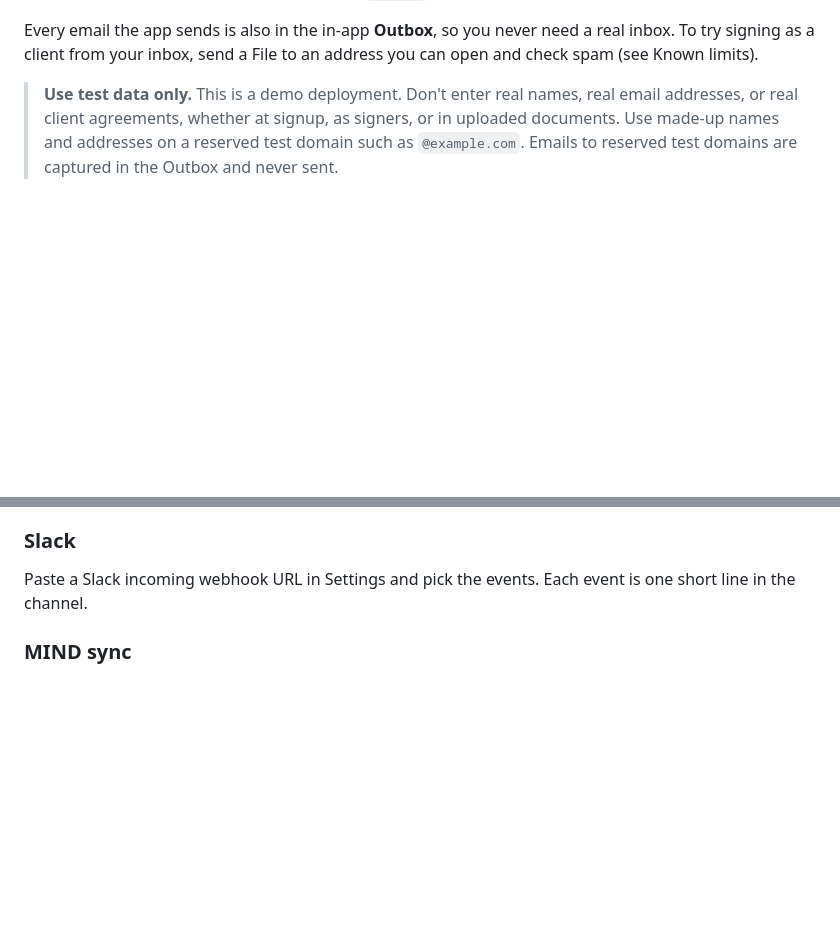
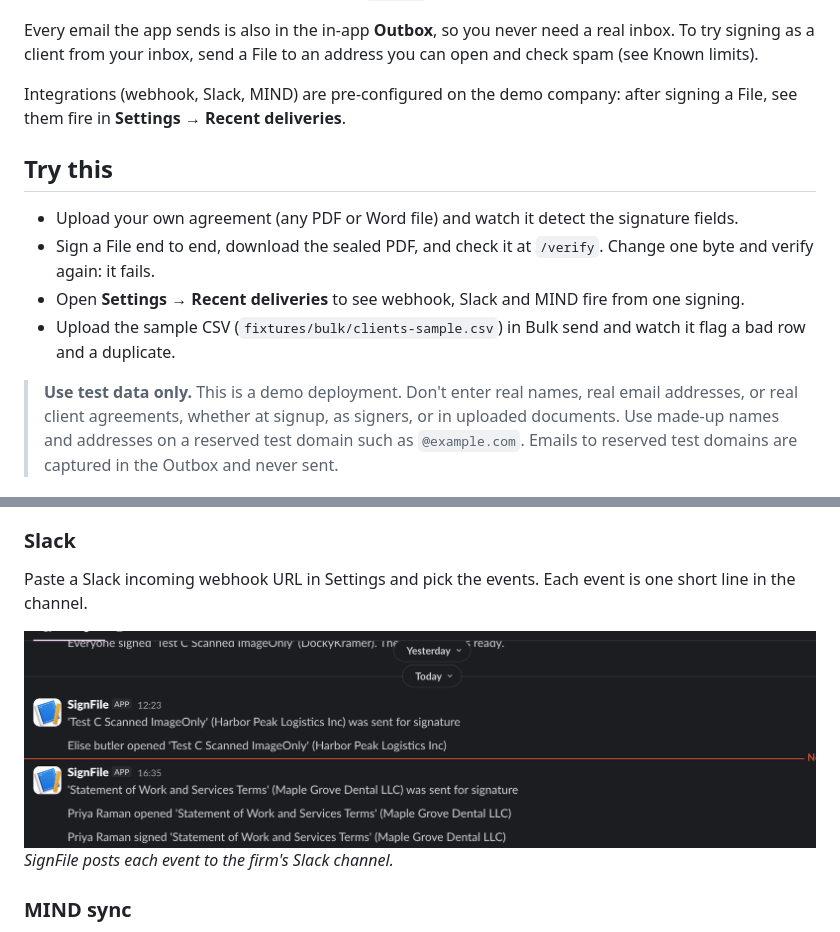
Before and after one commit to AryanTalati/signfile, a Markdown page: README.md, 2 parts joined by grey strips. Rendered like a GitHub page; pictures changed too: docs/slack-notifications.png (added); blank space fills up the shorter version.

```diff
--- a/README.md
+++ b/README.md
@@ -27,6 +27,15 @@ You can also click **Log in to the demo** on the login page, or create your own
 6. Download the sealed PDF and check it at `/verify`.
 
 Every email the app sends is also in the in-app **Outbox**, so you never need a real inbox. To try signing as a client from your inbox, send a File to an address you can open and check spam (see Known limits).
+
+Integrations (webhook, Slack, MIND) are pre-configured on the demo company: after signing a File, see them fire in **Settings → Recent deliveries**.
+
+## Try this
+
+- Upload your own agreement (any PDF or Word file) and watch it detect the signature fields.
+- Sign a File end to end, download the sealed PDF, and check it at `/verify`. Change one byte and verify again: it fails.
+- Open **Settings → Recent deliveries** to see webhook, Slack and MIND fire from one signing.
+- Upload the sample CSV (`fixtures/bulk/clients-sample.csv`) in Bulk send and watch it flag a bad row and a duplicate.
 
 > **Use test data only.** This is a demo deployment. Don't enter real names, real email addresses, or real client agreements, whether at signup, as signers, or in uploaded documents. Use made-up names and addresses on a reserved test domain such as `@example.com`. Emails to reserved test domains are captured in the Outbox and never sent.
 
@@ -137,6 +146,9 @@ Return any 2xx to acknowledge. Anything else, or no answer within 10 seconds, is
 
 Paste a Slack incoming webhook URL in Settings and pick the events. Each event is one short line in the channel.
 
+![SignFile posts each event to the firm's Slack channel.](docs/slack-notifications.png)
+*SignFile posts each event to the firm's Slack channel.*
+
 ### MIND sync
 
 When a File completes, SignFile can save it as one private document in the firm's MIND (off by default; each firm adds its own MIND API key in **Settings**). The document carries the client, agreement version, key terms, signers and dates, and a link to `/verify`. It never sends signer emails or phone numbers. Why it works this way: see `DECISIONS.md`.
```
Also changed, not shown: 2 other files.
